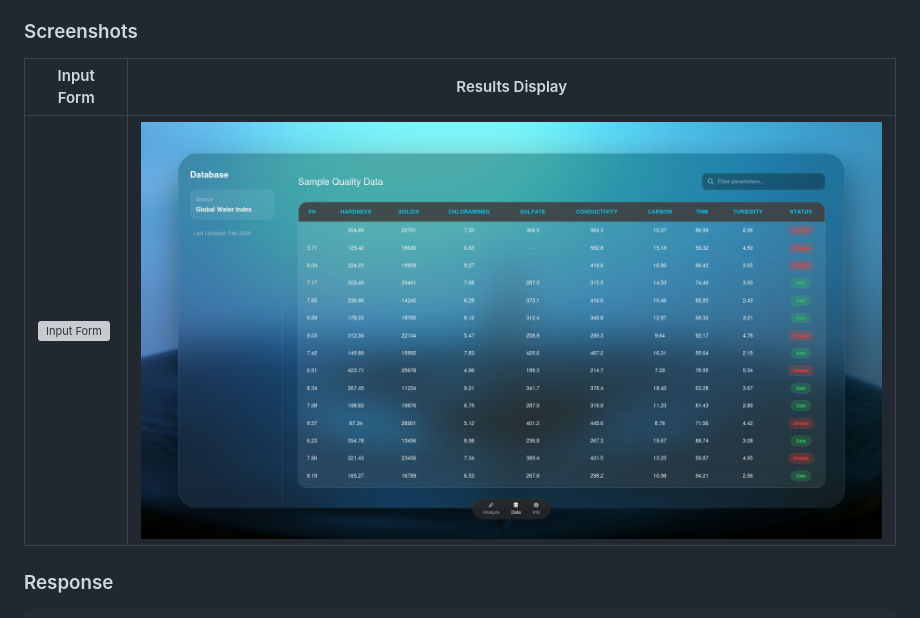
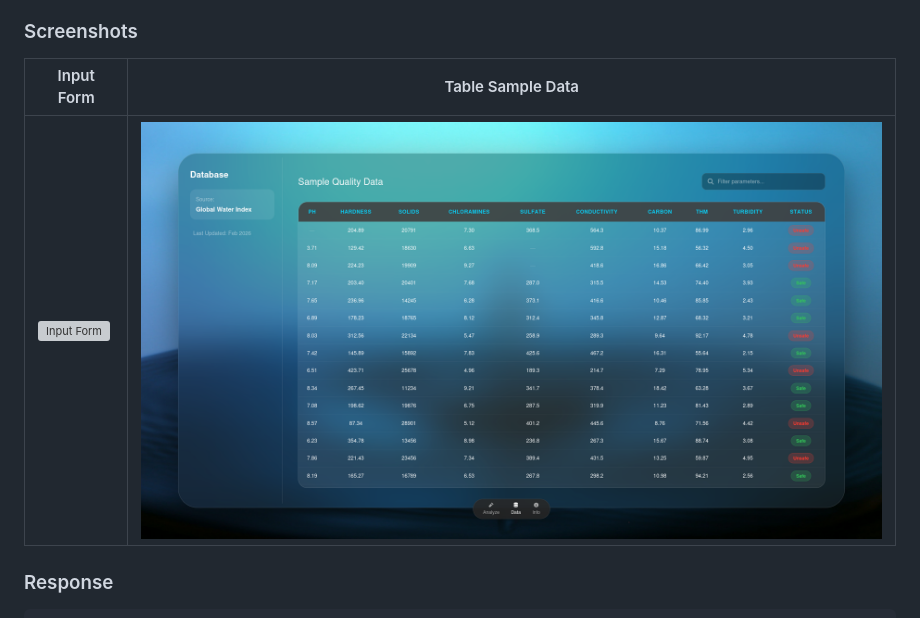
Before and after one commit to TeleQueshm/waterlens, a Markdown page: README.md, the part around one of its changes. Drawn GitHub-style; grey boxes are pictures that could not be loaded.

```diff
--- a/README.md
+++ b/README.md
@@ -118,5 +118,5 @@ The application features a modern, responsive web interface with:
 
 ### Screenshots
 
-| Input Form | Results Display |
+| Input Form | Table Sample Data|
 |------------|-----------------|
```
Also changed, not shown: other parts of README.md (+1 -1 lines).
